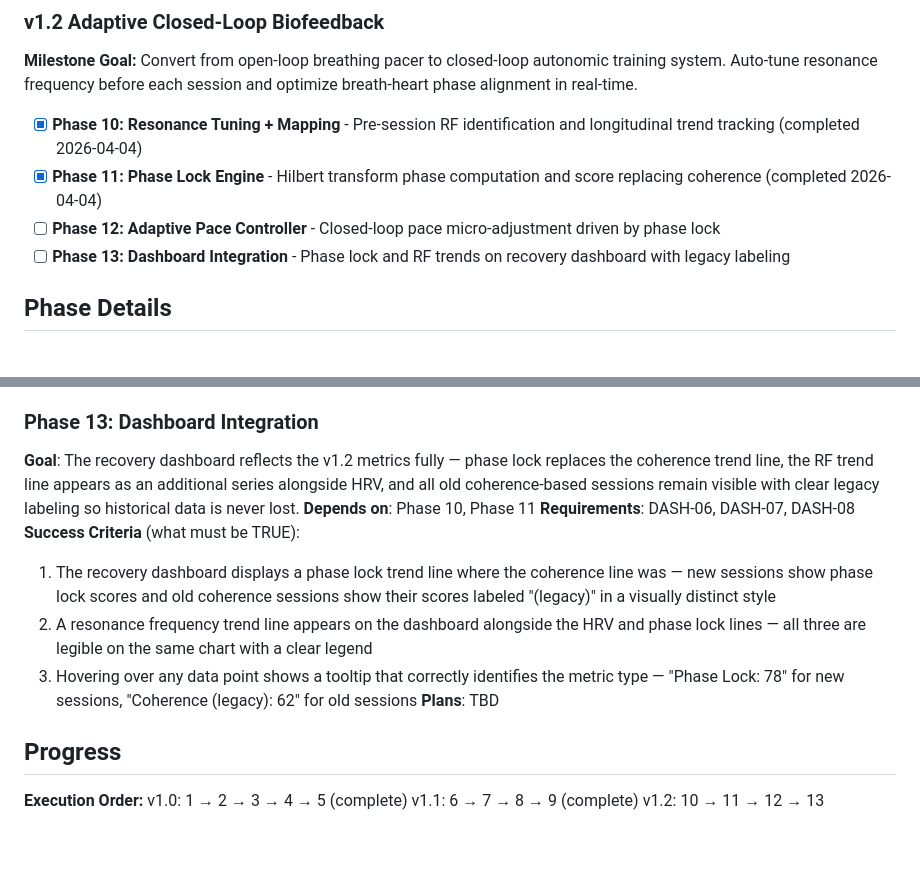
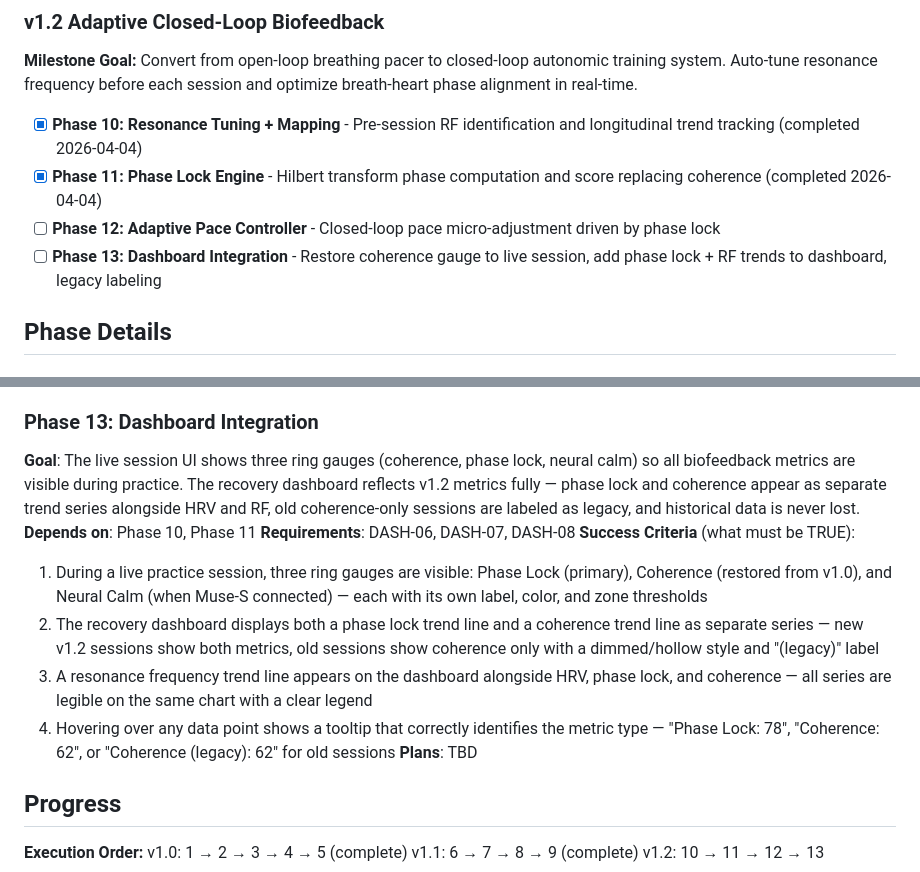
Before and after one commit to geroneblomgren/HRV, a Markdown page: .planning/ROADMAP.md, 2 parts joined by grey strips. Rendered like a GitHub page; blank space fills up the shorter version.

Commit message:
docs(13): capture phase context — three gauges, dashboard integration decisions
Co-Authored-By: Claude Opus 4.6 (1M context) <noreply@anthropic.com>

```diff
--- a/.planning/ROADMAP.md
+++ b/.planning/ROADMAP.md
@@ -164,7 +164,7 @@ Plans:
 - [x] **Phase 10: Resonance Tuning + Mapping** - Pre-session RF identification and longitudinal trend tracking (completed 2026-04-04)
 - [x] **Phase 11: Phase Lock Engine** - Hilbert transform phase computation and score replacing coherence (completed 2026-04-04)
 - [ ] **Phase 12: Adaptive Pace Controller** - Closed-loop pace micro-adjustment driven by phase lock
-- [ ] **Phase 13: Dashboard Integration** - Phase lock and RF trends on recovery dashboard with legacy labeling
+- [ ] **Phase 13: Dashboard Integration** - Restore coherence gauge to live session, add phase lock + RF trends to dashboard, legacy labeling
 
 ## Phase Details
 
@@ -206,13 +206,14 @@ Plans:
 **Plans**: TBD
 
 ### Phase 13: Dashboard Integration
-**Goal**: The recovery dashboard reflects the v1.2 metrics fully — phase lock replaces the coherence trend line, the RF trend line appears as an additional series alongside HRV, and all old coherence-based sessions remain visible with clear legacy labeling so historical data is never lost.
+**Goal**: The live session UI shows three ring gauges (coherence, phase lock, neural calm) so all biofeedback metrics are visible during practice. The recovery dashboard reflects v1.2 metrics fully — phase lock and coherence appear as separate trend series alongside HRV and RF, old coherence-only sessions are labeled as legacy, and historical data is never lost.
 **Depends on**: Phase 10, Phase 11
 **Requirements**: DASH-06, DASH-07, DASH-08
 **Success Criteria** (what must be TRUE):
-  1. The recovery dashboard displays a phase lock trend line where the coherence line was — new sessions show phase lock scores and old coherence sessions show their scores labeled "(legacy)" in a visually distinct style
-  2. A resonance frequency trend line appears on the dashboard alongside the HRV and phase lock lines — all three are legible on the same chart with a clear legend
-  3. Hovering over any data point shows a tooltip that correctly identifies the metric type — "Phase Lock: 78" for new sessions, "Coherence (legacy): 62" for old sessions
+  1. During a live practice session, three ring gauges are visible: Phase Lock (primary), Coherence (restored from v1.0), and Neural Calm (when Muse-S connected) — each with its own label, color, and zone thresholds
+  2. The recovery dashboard displays both a phase lock trend line and a coherence trend line as separate series — new v1.2 sessions show both metrics, old sessions show coherence only with a dimmed/hollow style and "(legacy)" label
+  3. A resonance frequency trend line appears on the dashboard alongside HRV, phase lock, and coherence — all series are legible on the same chart with a clear legend
+  4. Hovering over any data point shows a tooltip that correctly identifies the metric type — "Phase Lock: 78", "Coherence: 62", or "Coherence (legacy): 62" for old sessions
 **Plans**: TBD
 
 ## Progress
```
Also changed, not shown: 1 other file.
